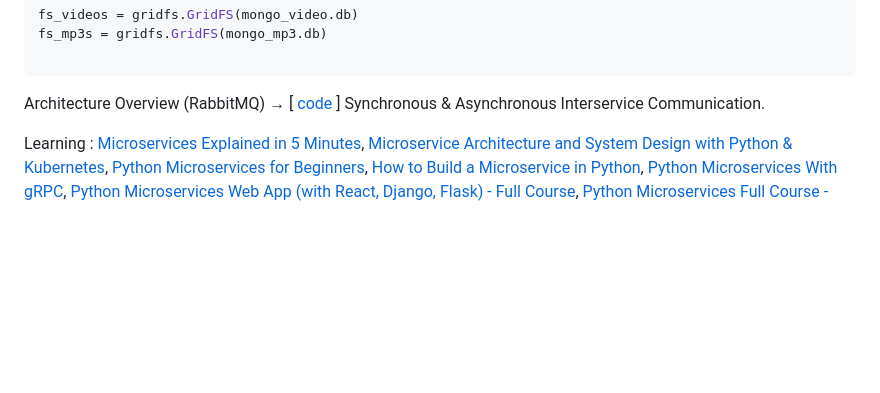
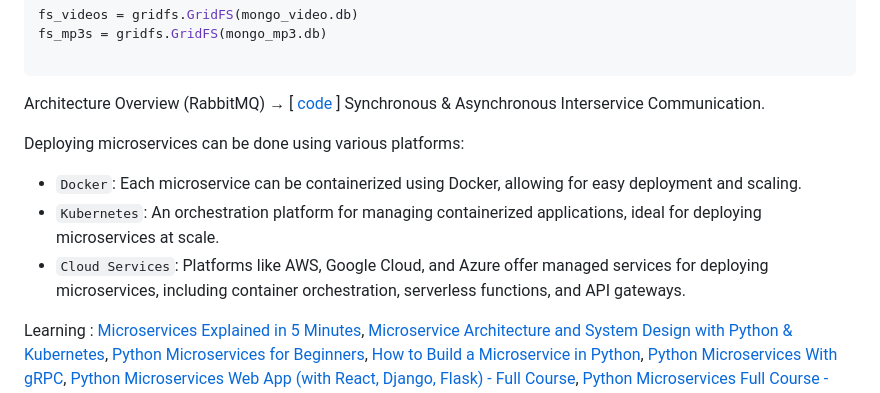
Before and after one commit to florist-notes/linux_d, a Markdown page: sysdesign/MSRV.MD, the part around one of its changes. GitHub-like rendering; blank space fills up the shorter version.

```diff
--- a/sysdesign/MSRV.MD
+++ b/sysdesign/MSRV.MD
@@ -77,6 +123,10 @@ fs_mp3s = gridfs.GridFS(mongo_mp3.db)
 
 Architecture Overview (RabbitMQ) → [ [code](microservices/rabbit/manifests) ]   Synchronous & Asynchronous Interservice Communication.
 
+Deploying microservices can be done using various platforms:
 
++ `Docker`: Each microservice can be containerized using Docker, allowing for easy deployment and scaling.
++ `Kubernetes`: An orchestration platform for managing containerized applications, ideal for deploying microservices at scale.
++ `Cloud Services`: Platforms like AWS, Google Cloud, and Azure offer managed services for deploying microservices, including container orchestration, serverless functions, and API gateways.
 
 Learning : [Microservices Explained in 5 Minutes](https://youtu.be/lL_j7ilk7rc), [Microservice Architecture and System Design with Python & Kubernetes](https://youtu.be/hmkF77F9TLw), [Python Microservices for Beginners](https://youtu.be/rOpJhKa-Chk), [How to Build a Microservice in Python](https://www.makeuseof.com/python-microservice-how-build/), [Python Microservices With gRPC](https://realpython.com/python-microservices-grpc/), [Python Microservices Web App (with React, Django, Flask) - Full Course](https://youtu.be/0iB5IPoTDts), [Python Microservices Full Course - Event-Driven Architecture with RabbitMQ](https://youtu.be/ddrucr_aAzA), [Microservices with FastAPI – Full Course](https://youtu.be/Cy9fAvsXGZA), [Microservices in Python using Flask Framework | Dockerize and Deploy to Kubernetes with Helm](https://youtu.be/SdTzwYmsgoU), [Automate with Python ](https://youtu.be/PXMJ6FS7llk), [Microservices in Python](https://sonusharma-mnnit.medium.com/building-a-microservice-in-python-ff009da83dac), [Building Microservices: Designing Fine-Grained Systems](https://www.amazon.de/-/en/Sam-Newman/dp/1492034029/), [Mastering Chaos - A Netflix Guide to Microservices](https://youtu.be/CZ3wIuvmHeM).
```
Also changed, not shown: other parts of sysdesign/MSRV.MD (+50 -4 lines).
